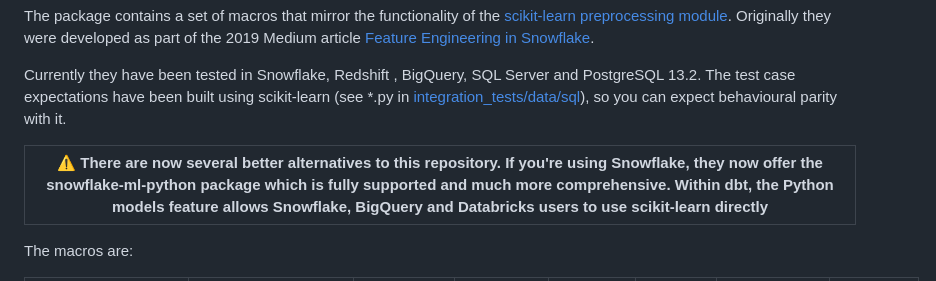
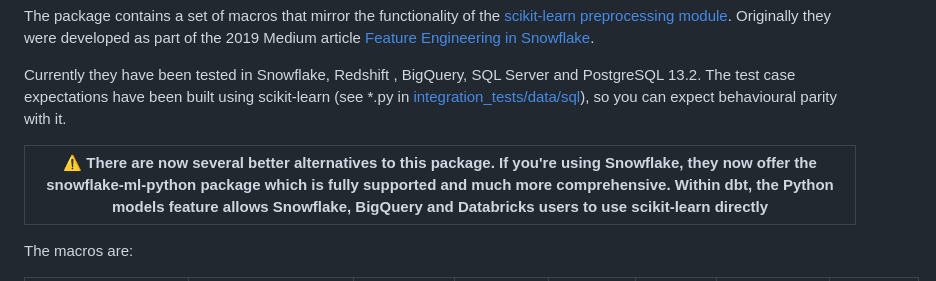
Before and after one commit to omnata-labs/dbt-ml-preprocessing, a Markdown page: README.md, the part around the change. GitHub-like rendering.

```diff
--- a/README.md
+++ b/README.md
@@ -6,7 +6,7 @@ The package contains a set of macros that mirror the functionality of the [sciki
 
 Currently they have been tested in Snowflake, Redshift , BigQuery, SQL Server and PostgreSQL 13.2. The test case expectations have been built using scikit-learn (see *.py in [integration_tests/data/sql](integration_tests/data/sql)), so you can expect behavioural parity with it.
 
-| :warning: There are now several better alternatives to this repository. If you're using Snowflake, they now offer the snowflake-ml-python package which is fully supported and much more comprehensive. Within dbt, the Python models feature allows Snowflake, BigQuery and Databricks users to use scikit-learn directly |
+| :warning: There are now several better alternatives to this package. If you're using Snowflake, they now offer the snowflake-ml-python package which is fully supported and much more comprehensive. Within dbt, the Python models feature allows Snowflake, BigQuery and Databricks users to use scikit-learn directly |
 | --- |
 
 
```
